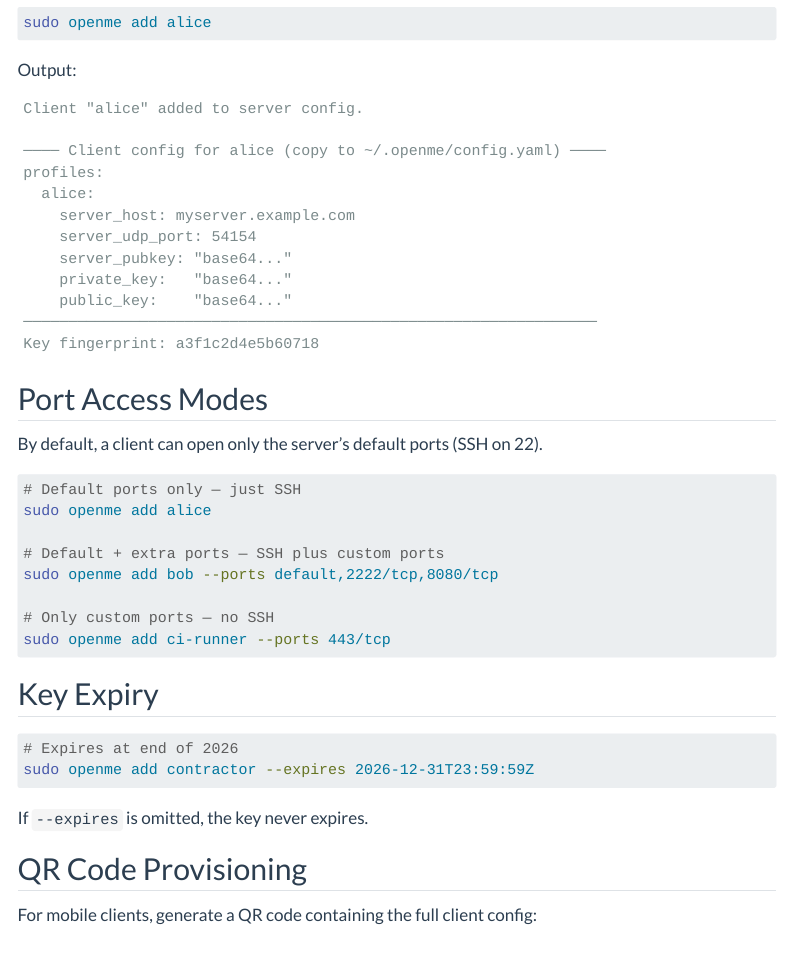
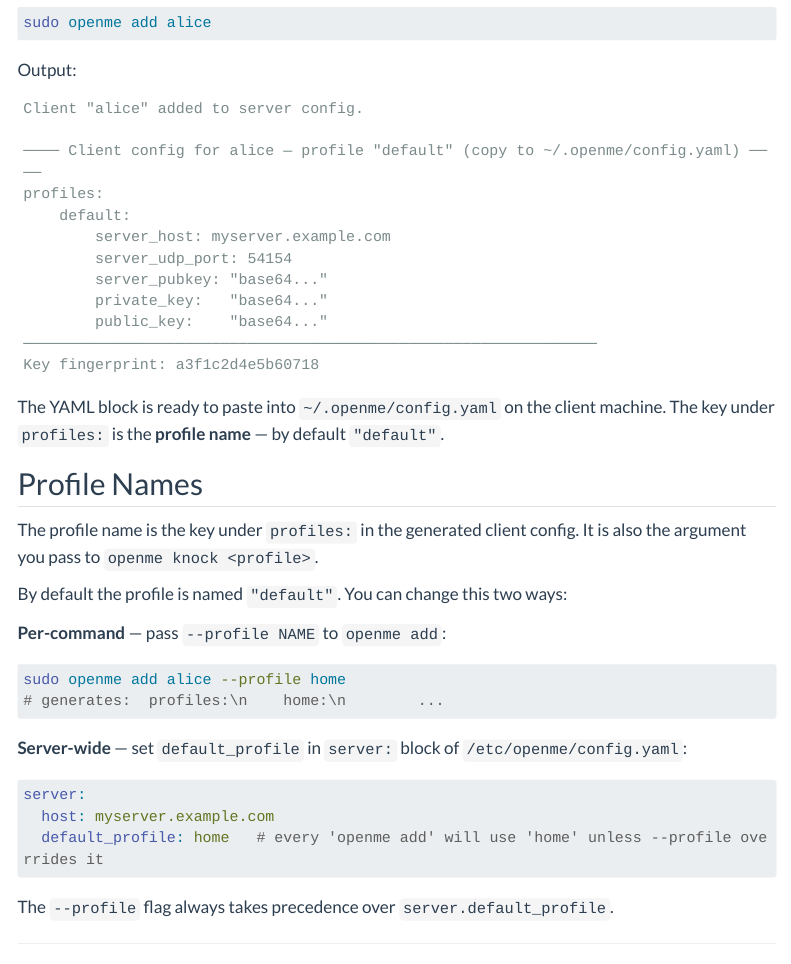
Before and after one commit to merlos/openme, a Quarto document (docs/getting-started/adding-clients.qmd): the page in a window 1100 px wide, from 200 px down. Rendered offline with R 4.5, knitr and Pandoc in place of Quarto, with nearby package versions; menus at the side of the page are left out; long lines of code are wrapped.

Commit message:
add documentation

````diff
--- a/docs/getting-started/adding-clients.qmd
+++ b/docs/getting-started/adding-clients.qmd
@@ -19,17 +19,46 @@ Output:
 ```
 Client "alice" added to server config.
 
-──── Client config for alice (copy to ~/.openme/config.yaml) ────
+──── Client config for alice — profile "default" (copy to ~/.openme/config.yaml) ────
 profiles:
-  alice:
-    server_host: myserver.example.com
-    server_udp_port: 54154
-    server_pubkey: "base64..."
-    private_key:   "base64..."
-    public_key:    "base64..."
+    default:
+        server_host: myserver.example.com
+        server_udp_port: 54154
+        server_pubkey: "base64..."
+        private_key:   "base64..."
+        public_key:    "base64..."
 ────────────────────────────────────────────────────────────────
 Key fingerprint: a3f1c2d4e5b60718
 ```
+
+The YAML block is ready to paste into `~/.openme/config.yaml` on the client machine.
+The key under `profiles:` is the **profile name** — by default `"default"`.
+
+## Profile Names
+
+The profile name is the key under `profiles:` in the generated client config. It
+is also the argument you pass to `openme knock <profile>`.
+
+By default the profile is named `"default"`. You can change this two ways:
+
+**Per-command** — pass `--profile NAME` to `openme add`:
+
+```bash
+sudo openme add alice --profile home
+# generates:  profiles:\n    home:\n        ...
+```
+
+**Server-wide** — set `default_profile` in `server:` block of `/etc/openme/config.yaml`:
+
+```yaml
+server:
+  host: myserver.example.com
+  default_profile: home   # every 'openme add' will use 'home' unless --profile overrides it
+```
+
+The `--profile` flag always takes precedence over `server.default_profile`.
+
+---
 
 ## Port Access Modes
 
````
Also changed, not shown: docs/configuration/server.qmd (+2 -0 lines), docs/server/configuration.qmd (+2 -0 lines), 1 other file.
